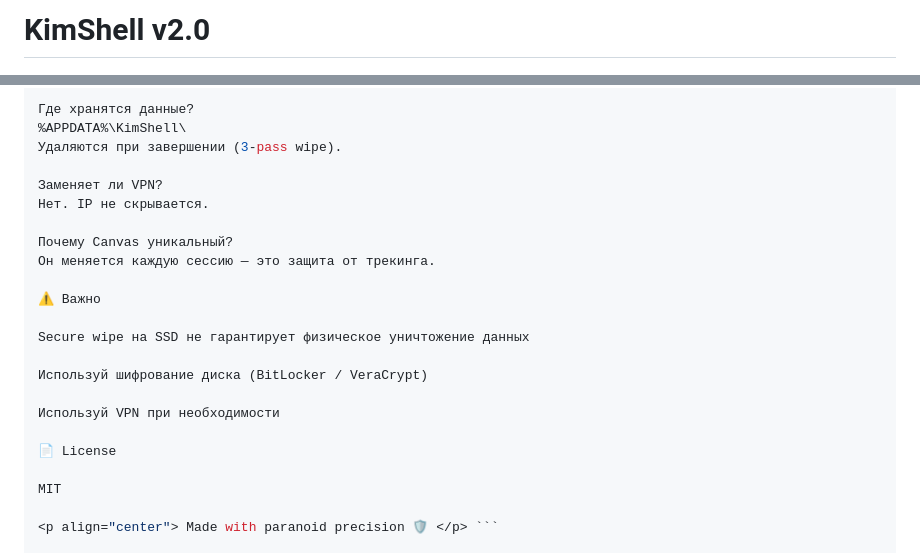
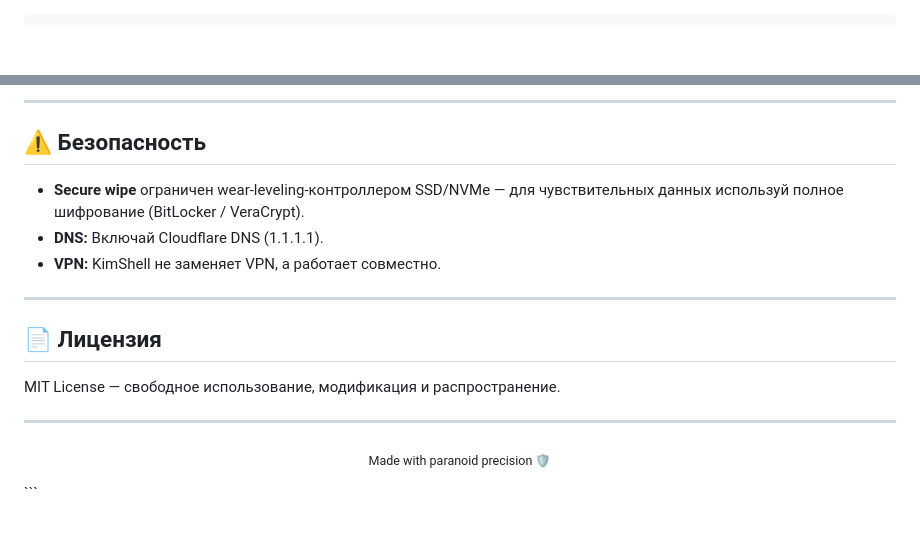
Before and after one commit to Tool-xx/KimShell, a Markdown page: README.md, 2 parts joined by grey strips. Rendered like a GitHub page; blank space fills up the shorter version.

````diff
--- a/README.md
+++ b/README.md
@@ -1,2 +1 @@
-# KimShell v2.0
 
@@ -185,24 +168,21 @@ Brave скачивается каждый раз?
 
-Где хранятся данные?
-%APPDATA%\KimShell\
-Удаляются при завершении (3-pass wipe).
+---
 
-Заменяет ли VPN?
-Нет. IP не скрывается.
+## ⚠️ Безопасность
 
-Почему Canvas уникальный?
-Он меняется каждую сессию — это защита от трекинга.
+- **Secure wipe** ограничен wear‑leveling‑контроллером SSD/NVMe — для чувствительных данных используй полное шифрование (BitLocker / VeraCrypt).
+- **DNS:** Включай Cloudflare DNS (1.1.1.1).
+- **VPN:** KimShell не заменяет VPN, а работает совместно.
 
-⚠️ Важно
+---
 
-Secure wipe на SSD не гарантирует физическое уничтожение данных
+## 📄 Лицензия
 
-Используй шифрование диска (BitLocker / VeraCrypt)
+MIT License — свободное использование, модификация и распространение.
 
-Используй VPN при необходимости
+---
 
-📄 License
-
-MIT
-
-<p align="center"> Made with paranoid precision 🛡️ </p> ```
+<p align="center">
+  <sub>Made with paranoid precision 🛡️</sub>
+</p>
+```
````
Also changed, not shown: other parts of README.md (+115 -131 lines).
